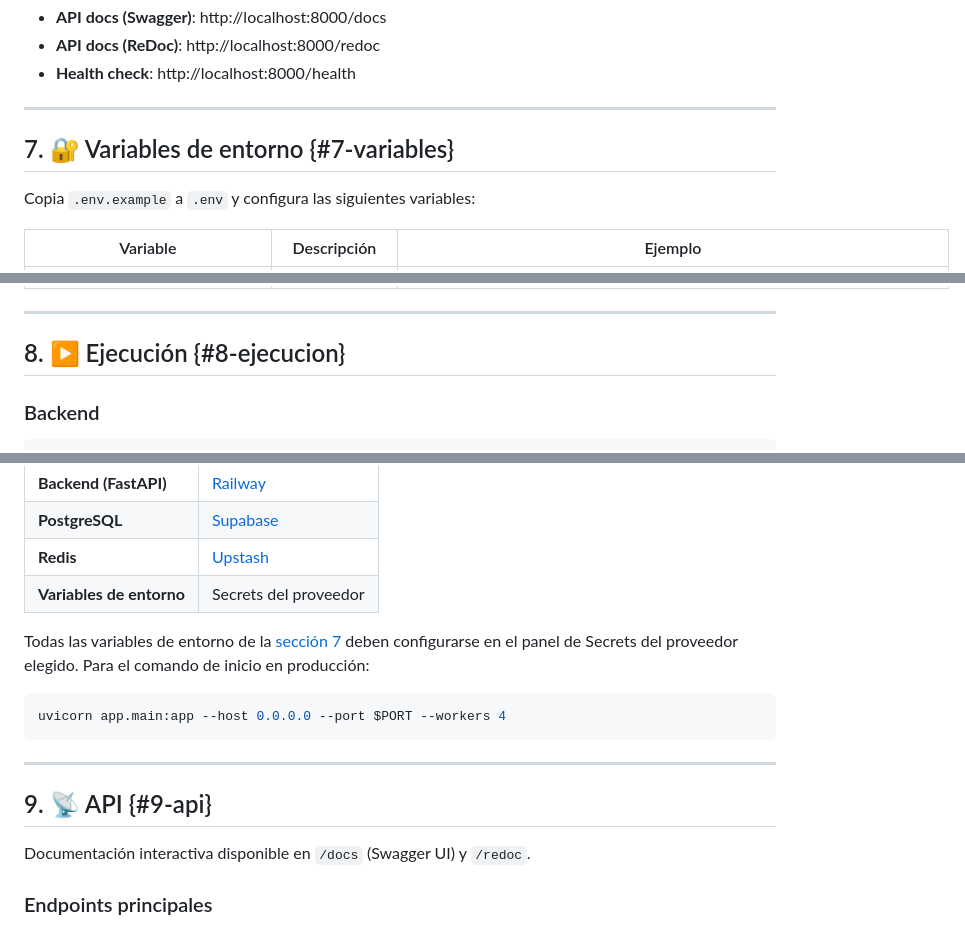
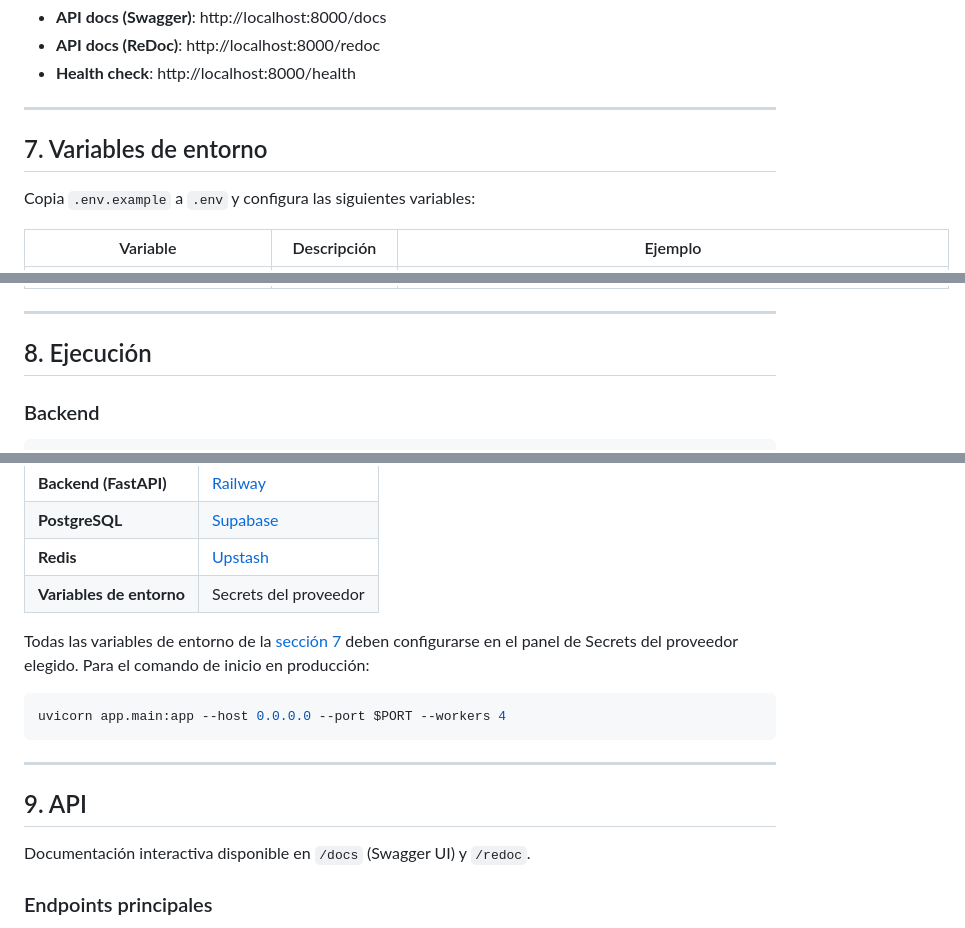
Before and after one commit to rubenet84/padel-scouter, a Markdown page: README.md, 3 parts joined by grey strips. Drawn GitHub-style.

```diff
--- a/README.md
+++ b/README.md
@@ -429,7 +429,7 @@ El proyecto estará disponible en **http://localhost:8000**
 
 ---
 
-## 7. 🔐 Variables de entorno {#7-variables}
+## 7. Variables de entorno
 
 Copia `.env.example` a `.env` y configura las siguientes variables:
 
@@ -449,7 +449,7 @@ Copia `.env.example` a `.env` y configura las siguientes variables:
 
 ---
 
-## 8. ▶️ Ejecución {#8-ejecucion}
+## 8. Ejecución
 
 ### Backend
 
@@ -493,7 +493,7 @@ uvicorn app.main:app --host 0.0.0.0 --port $PORT --workers 4
 
 ---
 
-## 9. 📡 API {#9-api}
+## 9. API
 
 Documentación interactiva disponible en `/docs` (Swagger UI) y `/redoc`.
 
```
Also changed, not shown: other parts of README.md (+20 -20 lines).
